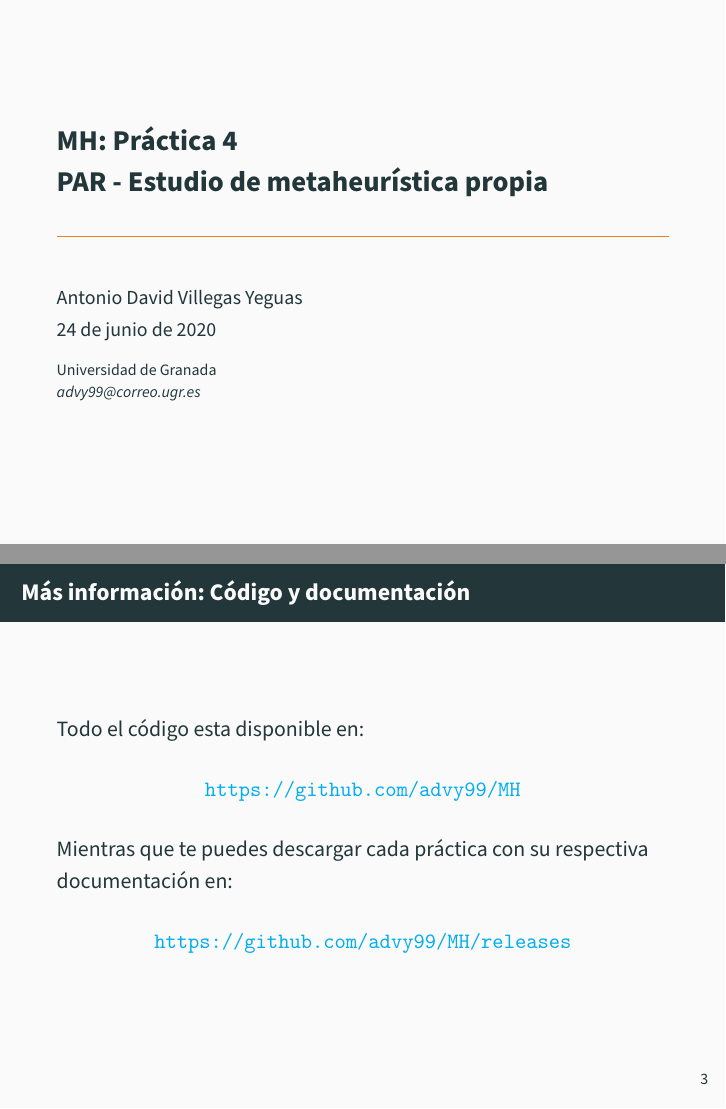
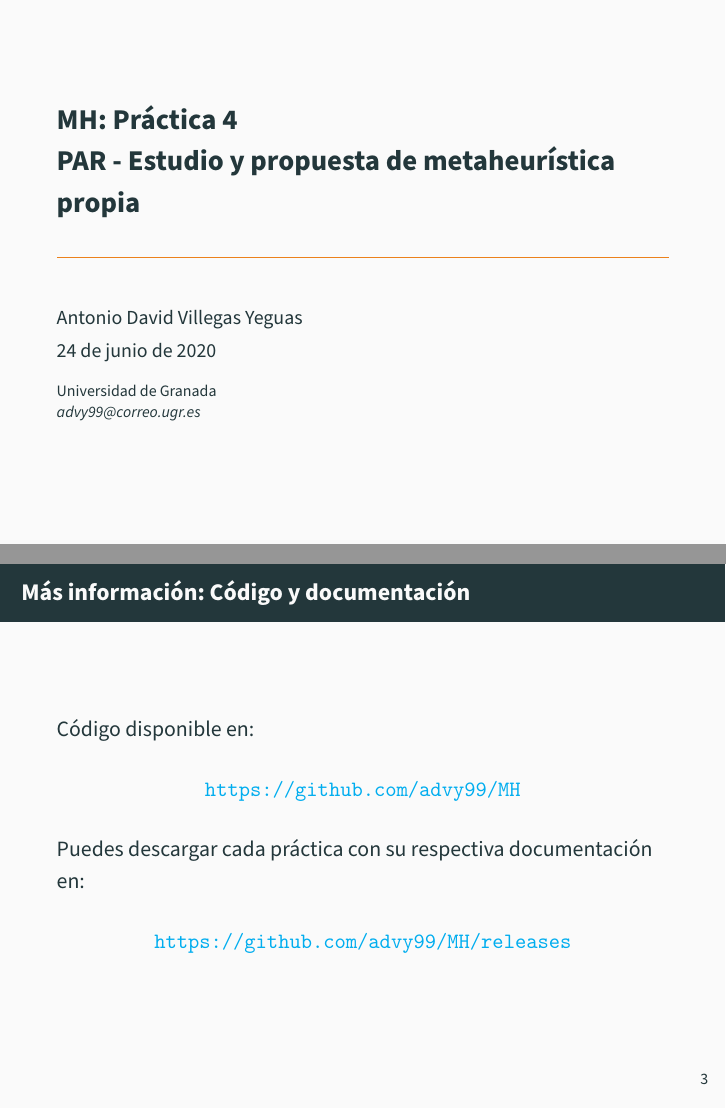
Before and after one commit to advy99/MH, LaTeX slides (memorias/presentacion_p4/presentacion_p4.tex): pages 1 and 8 of 9, joined at a grey line. Compiled offline with pdfLaTeX.

Commit message:
cambiado el nombre al trabajo

```diff
--- a/memorias/presentacion_p4/presentacion_p4.tex
+++ b/memorias/presentacion_p4/presentacion_p4.tex
@@ -16,7 +16,7 @@
 }
 
 \title{MH: Práctica 4\\
-			PAR - Estudio de metaheurística propia}
+			PAR - Estudio y propuesta de metaheurística propia}
 
 
 \date{\today}
@@ -51,13 +51,13 @@
 
 \begin{frame}{Más información: Código y documentación}
 
-	Todo el código esta disponible en:
+	Código disponible en:
 
 	\begin{center}
 		\url{https://github.com/advy99/MH}
 	\end{center}
 
-	Mientras que te puedes descargar cada práctica con su respectiva documentación en:
+	Puedes descargar cada práctica con su respectiva documentación en:
 
 	\begin{center}
 		\url{https://github.com/advy99/MH/releases}
```
Also changed, not shown: memorias/p4/MH_practica4.tex (+1 -1 lines).
